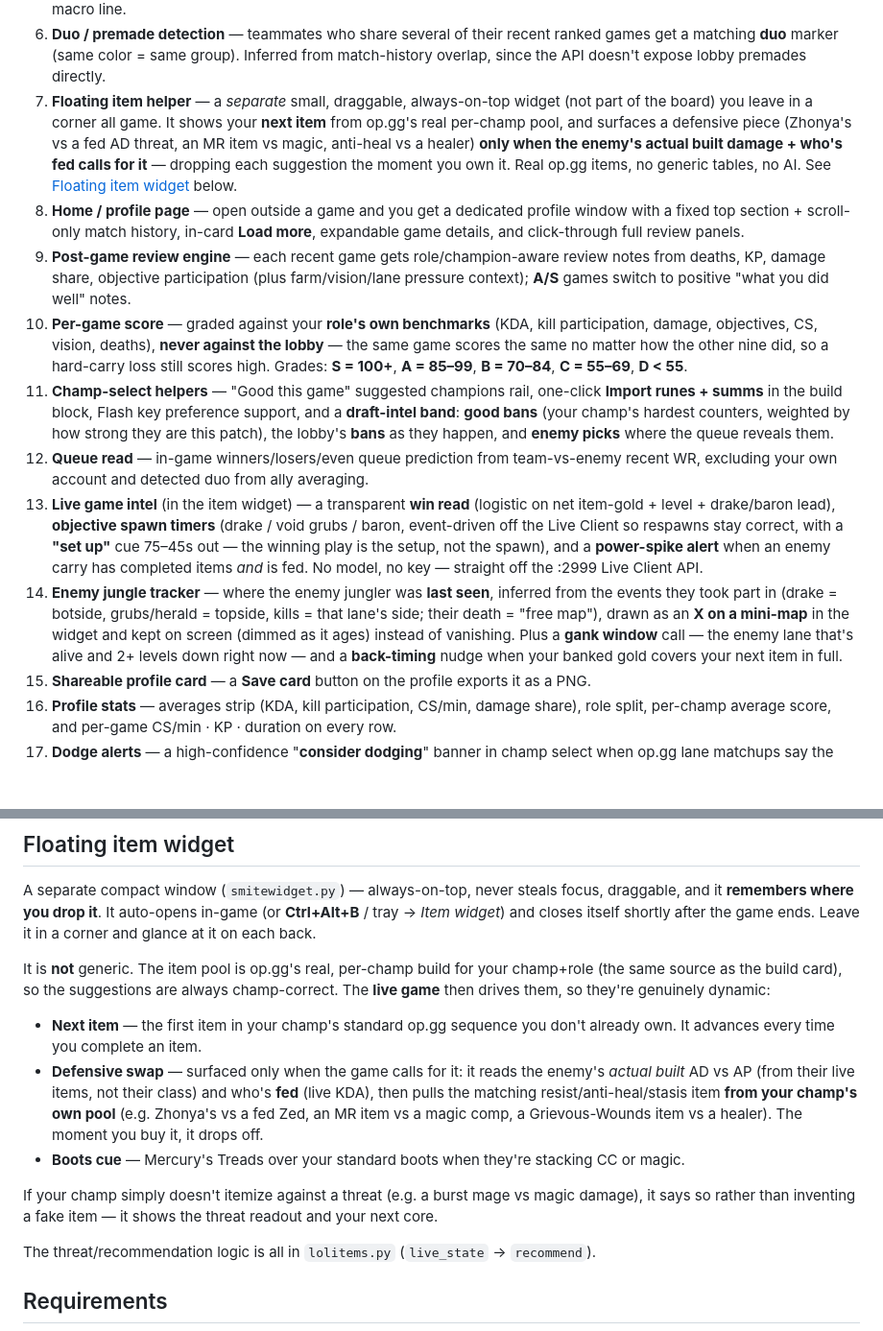
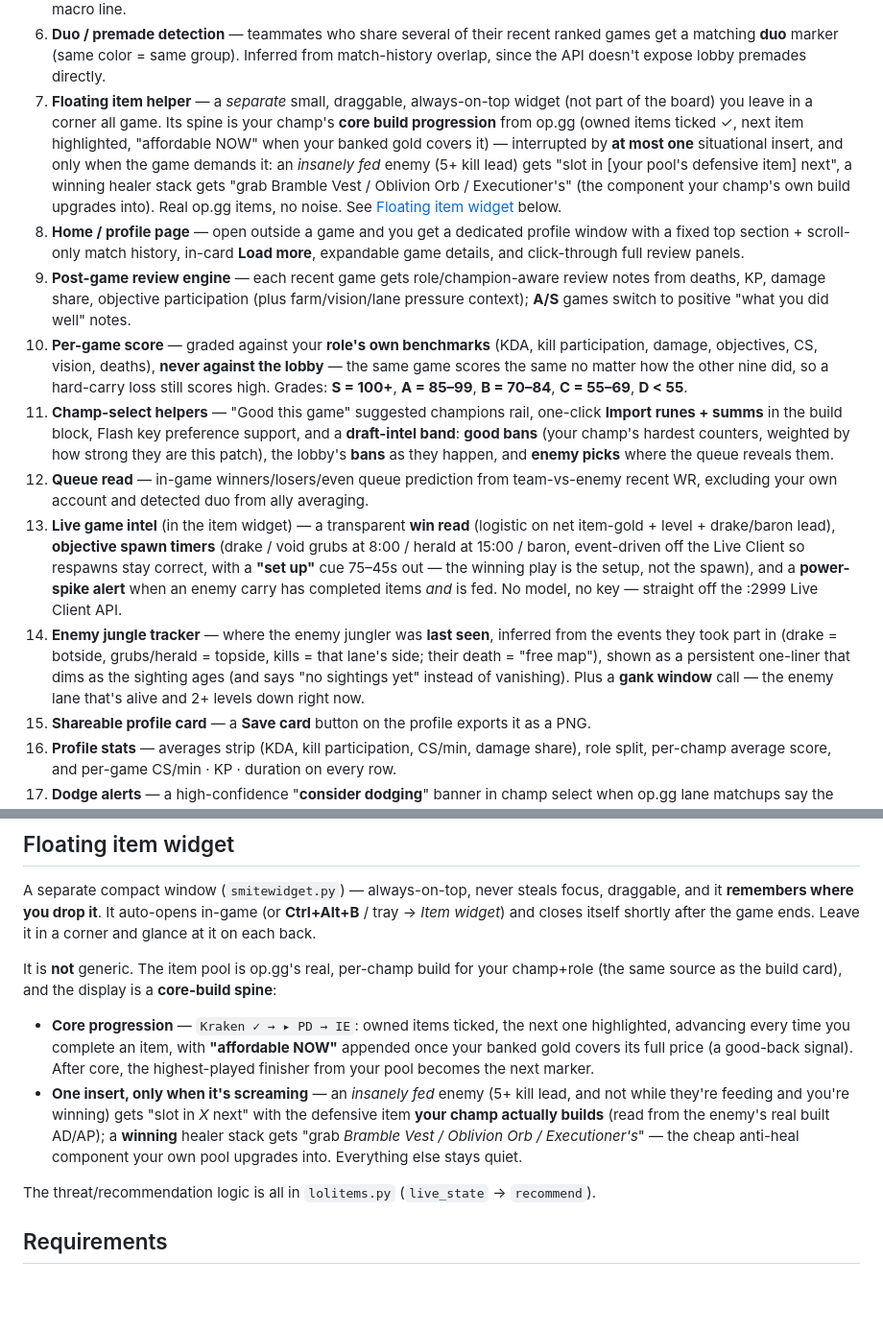
Before and after one commit to GFBarbosa/smiteless-br, a Markdown page: README.md, 2 parts joined by grey strips. Shown at 96% size. Rendered like a GitHub page; blank space fills up the shorter version.

Commit message:
README: core-spine item helper, corrected objective timers, text jungle tracker
Co-Authored-By: Claude Opus 4.8 <noreply@anthropic.com>

```diff
--- a/README.md
+++ b/README.md
@@ -56,11 +56,13 @@ The overlay has:
    get a matching **duo** marker (same color = same group). Inferred from match-history
    overlap, since the API doesn't expose lobby premades directly.
 7. **Floating item helper** — a *separate* small, draggable, always-on-top widget (not part
-   of the board) you leave in a corner all game. It shows your **next item** from op.gg's
-   real per-champ pool, and surfaces a defensive piece (Zhonya's vs a fed AD threat, an MR
-   item vs magic, anti-heal vs a healer) **only when the enemy's actual built damage + who's
-   fed calls for it** — dropping each suggestion the moment you own it. Real op.gg items, no
-   generic tables, no AI. See [Floating item widget](#floating-item-widget) below.
+   of the board) you leave in a corner all game. Its spine is your champ's **core build
+   progression** from op.gg (owned items ticked ✓, next item highlighted, "affordable NOW"
+   when your banked gold covers it) — interrupted by **at most one** situational insert, and
+   only when the game demands it: an *insanely fed* enemy (5+ kill lead) gets "slot in
+   [your pool's defensive item] next", a winning healer stack gets "grab Bramble Vest /
+   Oblivion Orb / Executioner's" (the component your champ's own build upgrades into). Real
+   op.gg items, no noise. See [Floating item widget](#floating-item-widget) below.
 8. **Home / profile page** — open outside a game and you get a dedicated profile window with
    a fixed top section + scroll-only match history, in-card **Load more**, expandable game
    details, and click-through full review panels.
@@ -79,17 +81,16 @@ The overlay has:
 12. **Queue read** — in-game winners/losers/even queue prediction from team-vs-enemy recent
     WR, excluding your own account and detected duo from ally averaging.
 13. **Live game intel** (in the item widget) — a transparent **win read** (logistic on net
-    item-gold + level + drake/baron lead), **objective spawn timers** (drake / void grubs /
-    baron, event-driven off the Live Client so respawns stay correct, with a **"set up"** cue
-    75–45s out — the winning play is the setup, not the spawn), and a **power-spike
-    alert** when an enemy carry has completed items *and* is fed. No model, no key — straight
-    off the :2999 Live Client API.
+    item-gold + level + drake/baron lead), **objective spawn timers** (drake / void grubs at
+    8:00 / herald at 15:00 / baron, event-driven off the Live Client so respawns stay
+    correct, with a **"set up"** cue 75–45s out — the winning play is the setup, not the
+    spawn), and a **power-spike alert** when an enemy carry has completed items *and* is fed.
+    No model, no key — straight off the :2999 Live Client API.
 16. **Enemy jungle tracker** — where the enemy jungler was **last seen**, inferred from the
     events they took part in (drake = botside, grubs/herald = topside, kills = that lane's
-    side; their death = "free map"), drawn as an **X on a mini-map** in the widget and kept
-    on screen (dimmed as it ages) instead of vanishing. Plus a **gank window** call — the
-    enemy lane that's alive and 2+ levels down right now — and a **back-timing** nudge when
-    your banked gold covers your next item in full.
+    side; their death = "free map"), shown as a persistent one-liner that dims as the
+    sighting ages (and says "no sightings yet" instead of vanishing). Plus a **gank window**
+    call — the enemy lane that's alive and 2+ levels down right now.
 17. **Shareable profile card** — a **Save card** button on the profile exports it as a PNG.
 18. **Profile stats** — averages strip (KDA, kill participation, CS/min, damage share), role
     split, per-champ average score, and per-game CS/min · KP · duration on every row.
@@ -191,20 +192,17 @@ and it **remembers where you drop it**. It auto-opens in-game (or **Ctrl+Alt+B**
 at it on each back.
 
 It is **not** generic. The item pool is op.gg's real, per-champ build for your champ+role (the
-same source as the build card), so the suggestions are always champ-correct. The **live game**
-then drives them, so they're genuinely dynamic:
+same source as the build card), and the display is a **core-build spine**:
 
-- **Next item** — the first item in your champ's standard op.gg sequence you don't already own.
-  It advances every time you complete an item.
-- **Defensive swap** — surfaced only when the game calls for it: it reads the enemy's *actual
-  built* AD vs AP (from their live items, not their class) and who's **fed** (live KDA), then
-  pulls the matching resist/anti-heal/stasis item **from your champ's own pool** (e.g. Zhonya's
-  vs a fed Zed, an MR item vs a magic comp, a Grievous-Wounds item vs a healer). The moment you
-  buy it, it drops off.
-- **Boots cue** — Mercury's Treads over your standard boots when they're stacking CC or magic.
-
-If your champ simply doesn't itemize against a threat (e.g. a burst mage vs magic damage), it
-says so rather than inventing a fake item — it shows the threat readout and your next core.
+- **Core progression** — `Kraken ✓ → ▸ PD → IE`: owned items ticked, the next one highlighted,
+  advancing every time you complete an item, with **"affordable NOW"** appended once your
+  banked gold covers its full price (a good-back signal). After core, the highest-played
+  finisher from your pool becomes the next marker.
+- **One insert, only when it's screaming** — an *insanely fed* enemy (5+ kill lead, and not
+  while they're feeding and you're winning) gets "slot in *X* next" with the defensive item
+  **your champ actually builds** (read from the enemy's real built AD/AP); a **winning** healer
+  stack gets "grab *Bramble Vest / Oblivion Orb / Executioner's*" — the cheap anti-heal
+  component your own pool upgrades into. Everything else stays quiet.
 
 The threat/recommendation logic is all in `lolitems.py` (`live_state` → `recommend`).
 
```
